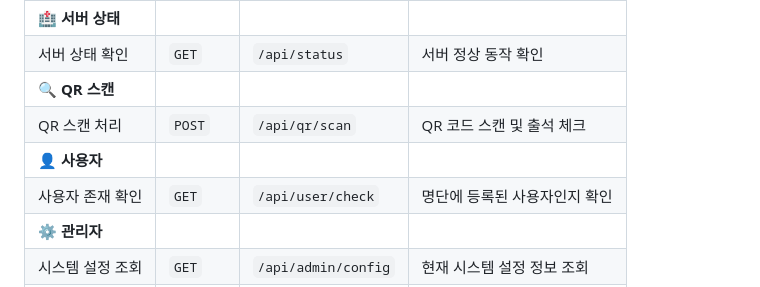
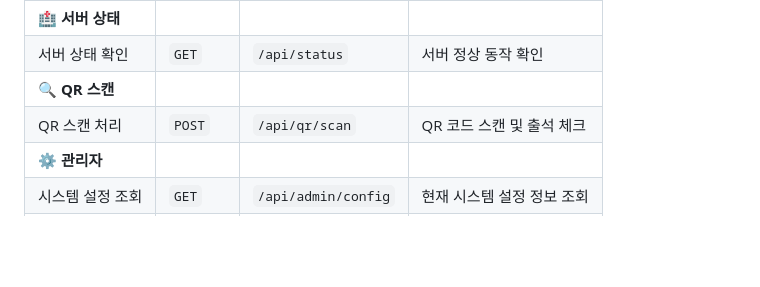
Before and after one commit to bgrcapp/BGRCAPP-BE, a Markdown page: README.md, the part around the change. Rendered like a GitHub page; folded sections open; blank space fills up the shorter version.

Commit message:
fix: README.MD 파일 수정

```diff
--- a/README.md
+++ b/README.md
@@ -74,8 +74,6 @@
 | 서버 상태 확인 | `GET` | `/api/status`       | 서버 정상 동작 확인 |
 | 🔍 **QR 스캔** | |                     | |
 | QR 스캔 처리 | `POST` | `/api/qr/scan`      | QR 코드 스캔 및 출석 체크 |
-| 👤 **사용자** | |                     | |
-| 사용자 존재 확인 | `GET` | `/api/user/check`   | 명단에 등록된 사용자인지 확인 |
 | ⚙️ **관리자** | |                     | |
 | 시스템 설정 조회 | `GET` | `/api/admin/config` | 현재 시스템 설정 정보 조회 |
 | 명단 파일 업로드 | `POST` | `/api/admin/upload` | Excel 명단 파일 업로드 |
```
